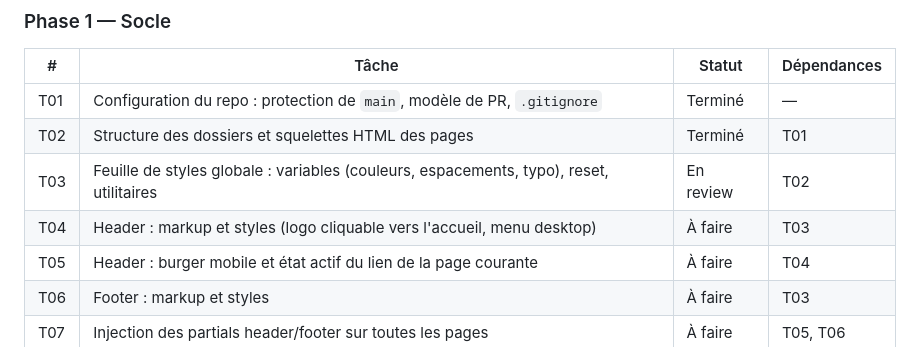
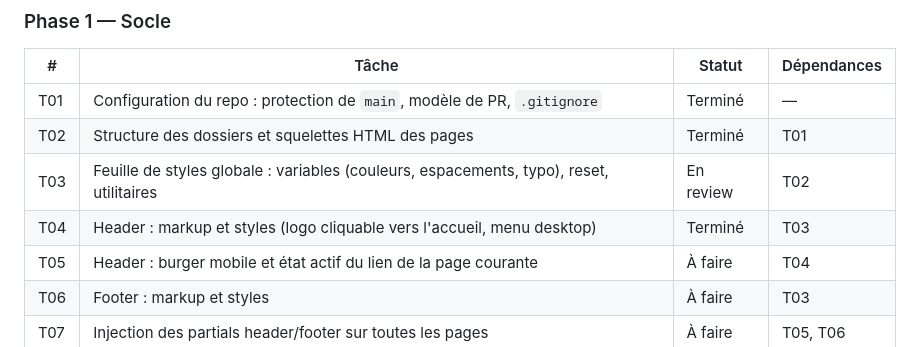
Before and after one commit to sudomarc/amplio-web, a Markdown page: ROADMAP.md, the part around the change. Drawn GitHub-style.

Commit message:
docs(roadmap): passer T04 à Terminé
Merge PR #4 : header desktop

```diff
--- a/ROADMAP.md
+++ b/ROADMAP.md
@@ -132,7 +132,7 @@ Une branche par tâche, y compris en solo, afin que chaque changement passe par
 | T01 | Configuration du repo : protection de `main`, modèle de PR, `.gitignore` | Terminé | — |
 | T02 | Structure des dossiers et squelettes HTML des pages | Terminé | T01 |
 | T03 | Feuille de styles globale : variables (couleurs, espacements, typo), reset, utilitaires | En review | T02 |
-| T04 | Header : markup et styles (logo cliquable vers l'accueil, menu desktop) | À faire | T03 |
+| T04 | Header : markup et styles (logo cliquable vers l'accueil, menu desktop) | Terminé | T03 |
 | T05 | Header : burger mobile et état actif du lien de la page courante | À faire | T04 |
 | T06 | Footer : markup et styles | À faire | T03 |
 | T07 | Injection des partials header/footer sur toutes les pages | À faire | T05, T06 |
```
